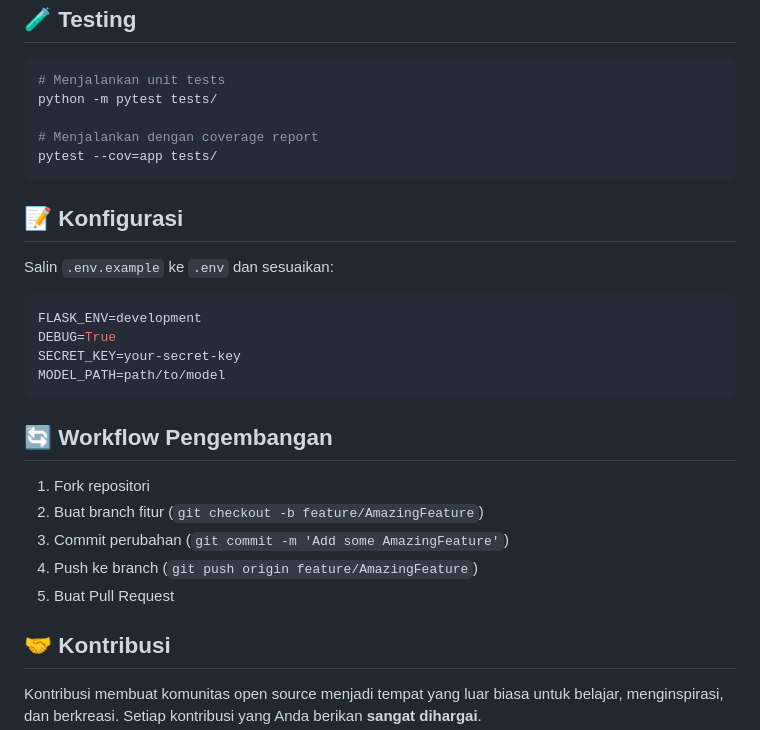
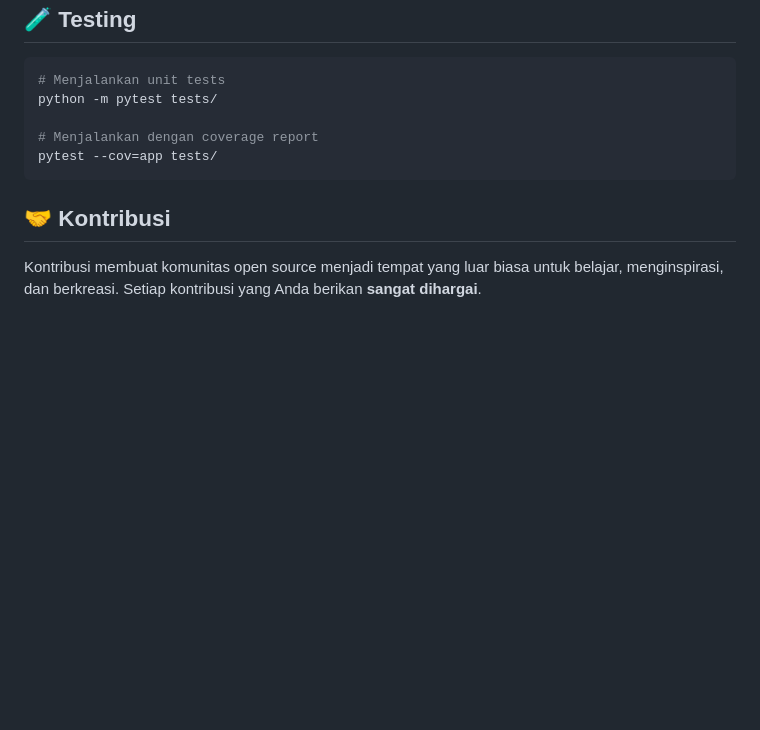
Before and after one commit to FaturRahmanZaki/Chatbot-Warmindo, a Markdown page: readme.md, the part around the change. Drawn GitHub-style; blank space fills up the shorter version.

````diff
--- a/readme.md
+++ b/readme.md
@@ -145,27 +145,6 @@ python -m pytest tests/
 pytest --cov=app tests/
 ```
 
-## 📝 Konfigurasi
-
-Salin `.env.example` ke `.env` dan sesuaikan:
-
-```env
-FLASK_ENV=development
-DEBUG=True
-SECRET_KEY=your-secret-key
-MODEL_PATH=path/to/model
-```
-
-## 🔄 Workflow Pengembangan
-
-1. Fork repositori
-2. Buat branch fitur (`git checkout -b feature/AmazingFeature`)
-3. Commit perubahan (`git commit -m 'Add some AmazingFeature'`)
-4. Push ke branch (`git push origin feature/AmazingFeature`)
-5. Buat Pull Request
-
-
-
 ## 🤝 Kontribusi
 
 Kontribusi membuat komunitas open source menjadi tempat yang luar biasa untuk belajar, menginspirasi, dan berkreasi. Setiap kontribusi yang Anda berikan **sangat dihargai**.
````
